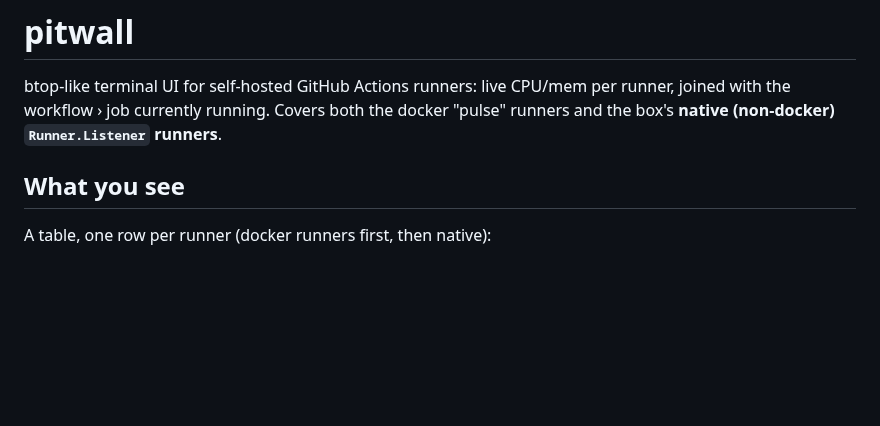
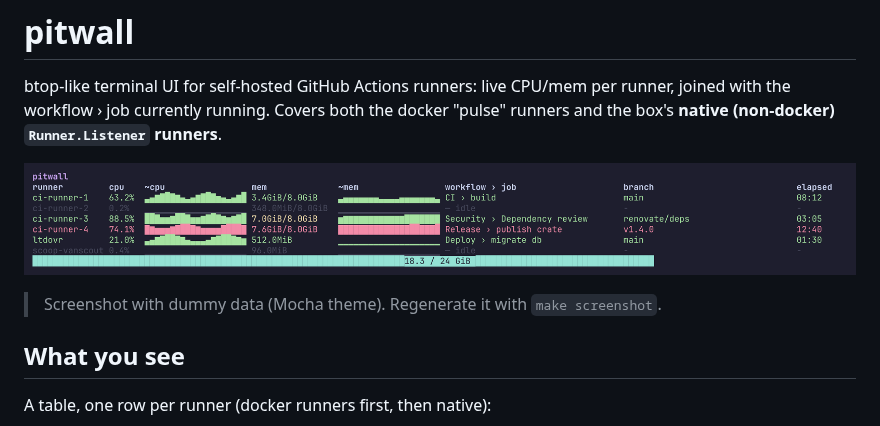
Before and after one commit to erwins-enkel/pitwall, a Markdown page: README.md, the part around the change. GitHub-like rendering; pictures changed too: docs/pitwall.png (added); blank space fills up the shorter version.

```diff
--- a/README.md
+++ b/README.md
@@ -1,6 +1,10 @@
 # pitwall
 
 btop-like terminal UI for self-hosted GitHub Actions runners: live CPU/mem per runner, joined with the workflow › job currently running. Covers both the docker "pulse" runners and the box's **native (non-docker) `Runner.Listener` runners**.
+
+![pitwall showing docker and native runners across idle, busy, warn, and near-cap states](docs/pitwall.png)
+
+> Screenshot with dummy data (Mocha theme). Regenerate it with `make screenshot`.
 
 ## What you see
 
```
Also changed, not shown: 4 other files.
